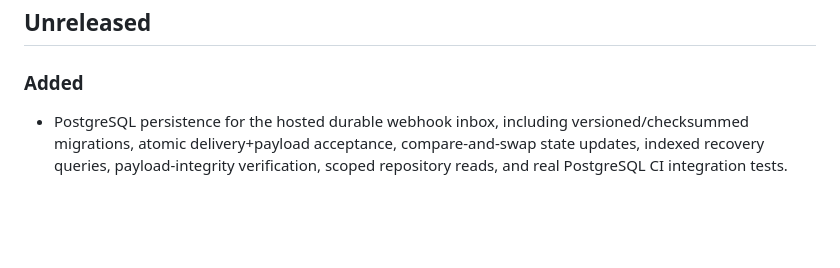
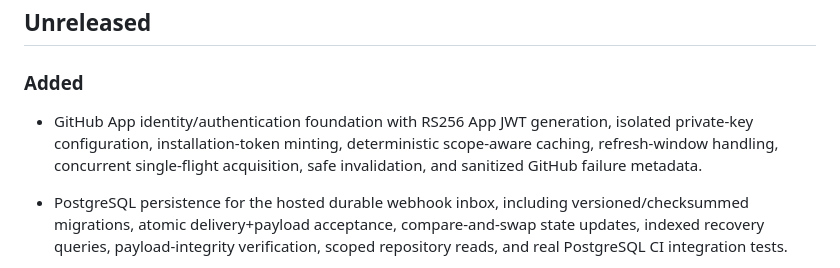
Before and after one commit to gODtECH-Ctl-Create/RepoOps, a Markdown page: CHANGELOG.md, the part around the change. Rendered like a GitHub page; blank space fills up the shorter version.

Commit message:
docs: record GitHub App authentication foundation

```diff
--- a/CHANGELOG.md
+++ b/CHANGELOG.md
@@ -7,6 +7,8 @@ The format follows a Keep a Changelog-style categories and the project intends t
 ## Unreleased
 
 ### Added
+
+- GitHub App identity/authentication foundation with RS256 App JWT generation, isolated private-key configuration, installation-token minting, deterministic scope-aware caching, refresh-window handling, concurrent single-flight acquisition, safe invalidation, and sanitized GitHub failure metadata.
 
 - PostgreSQL persistence for the hosted durable webhook inbox, including versioned/checksummed migrations, atomic delivery+payload acceptance, compare-and-swap state updates, indexed recovery queries, payload-integrity verification, scoped repository reads, and real PostgreSQL CI integration tests.
 
```
